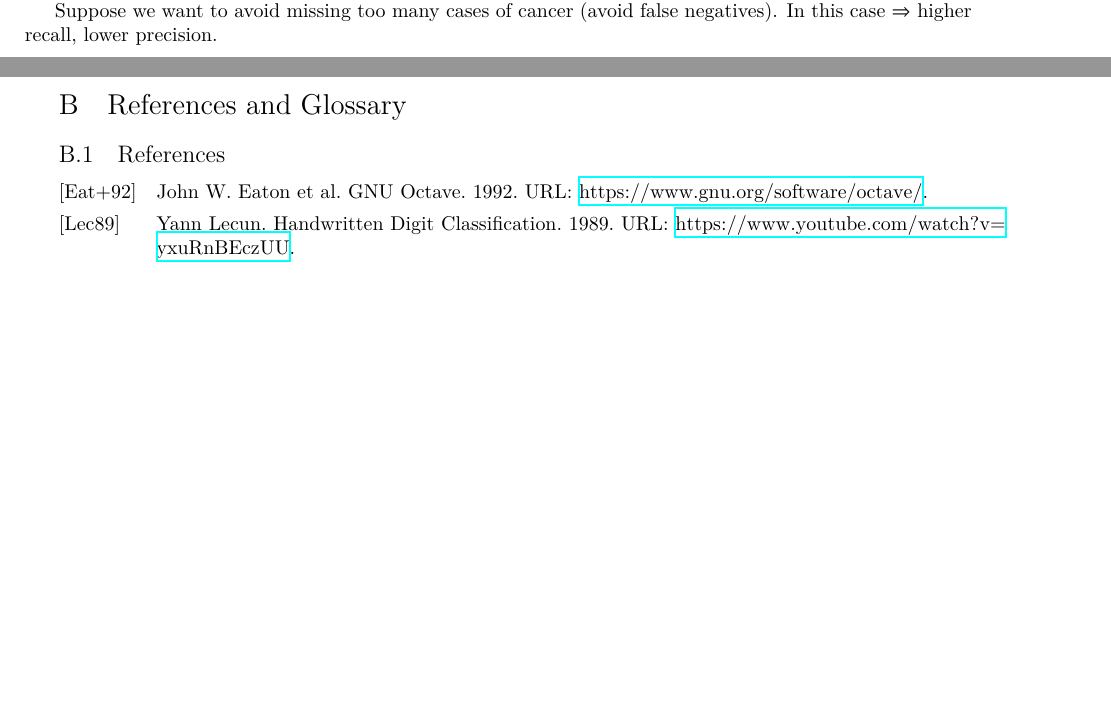
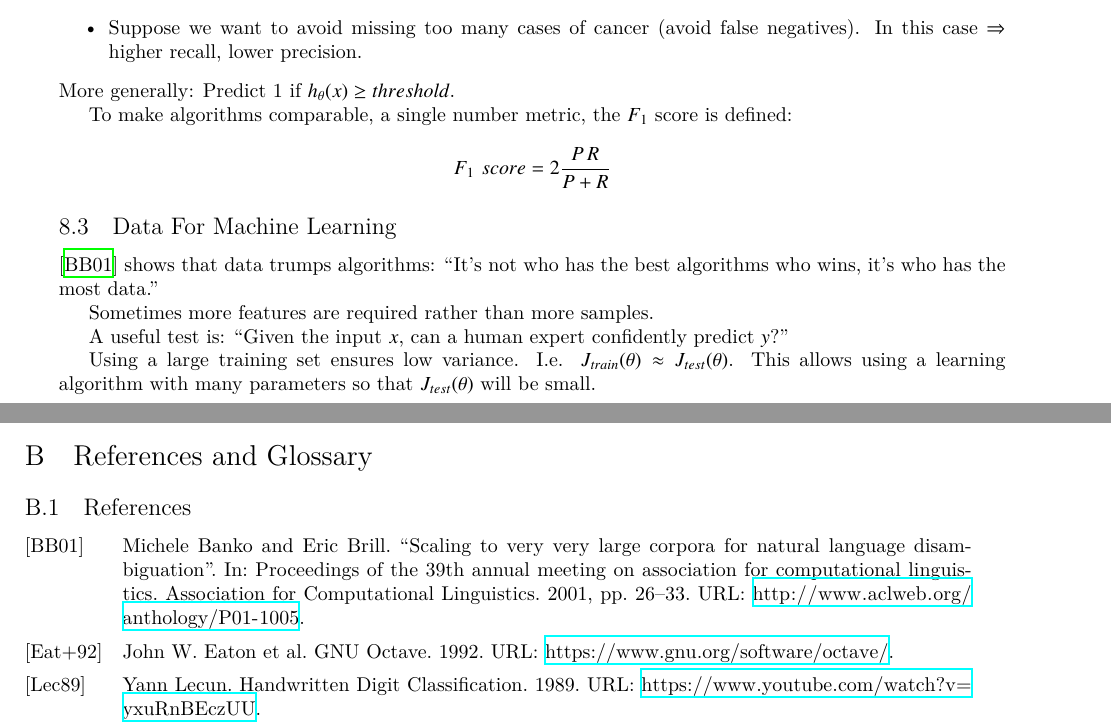
Before and after one commit to wedesoft/machine-learning-tutorial, a LaTeX document (machine-learning-tutorial.tex): two parts of pages 18 and 19 of 19 before the commit and two parts of pages 19 and 20 of 21 after it, joined at a grey line, cut so that both start at the same text, the shorter picture padded with empty space. Compiled offline with XeLaTeX.

Commit message:
Data trumps algorithms

```diff
--- a/machine-learning-tutorial.tex
+++ b/machine-learning-tutorial.tex
@@ -913,13 +913,31 @@ Precision and recall are defined as follows:
 
 \subsection{Trading of Precision and Recall}
 Considering logistic regression $0\le h_\theta(x)\le 1$:
+\begin{itemize}
+  \item Suppose we want to predict $y=1$ (patient has cancer) only if very confident:
+    Predict $1$ if $h_\theta(x)\ge 0.7$ (instead of $0.5$.
+    In this case $\Rightarrow$ higher precision, lower recall.
+  \item Suppose we want to avoid missing too many cases of cancer (avoid false negatives).
+    In this case $\Rightarrow$ higher recall, lower precision.
+\end{itemize}
+More generally: Predict 1 if $h_\theta(x)\ge threshold$.
 
-Suppose we want to predict $y=1$ (patient has cancer) only if very confident:
-Predict $1$ if $h_\theta(x)\ge 0.7$ (instead of $0.5$.
-In this case $\Rightarrow$ higher precision, lower recall.
+To make algorithms comparable, a single number metric, the $F_1$ score is defined:
+\begin{equation*}
+  F_1\ score=2\frac{P\,R}{P+R}
+\end{equation*}
 
-Suppose we want to avoid missing too many cases of cancer (avoid false negatives).
-In this case $\Rightarrow$ higher recall, lower precision.
+\subsection{Data For Machine Learning}
+\citep{banko2001scaling} shows that data trumps algorithms:
+``It’s not who has the best algorithms who wins, it’s who has the most data.''
+
+Sometimes more features are required rather than more samples.
+
+A useful test is: ``Given the input $x$, can a human expert confidently predict $y$?''
+
+Using a large training set ensures low variance. \emph{I.e.} $J_{train}(\theta)\approx J_{test}(\theta)$.
+This allows using a learning algorithm with many parameters so that $J_{test}(\theta)$ will be small.
+
 
 \clearpage
 
```
Also changed, not shown: bibliography.bib (+10 -0 lines), 1 other file.
